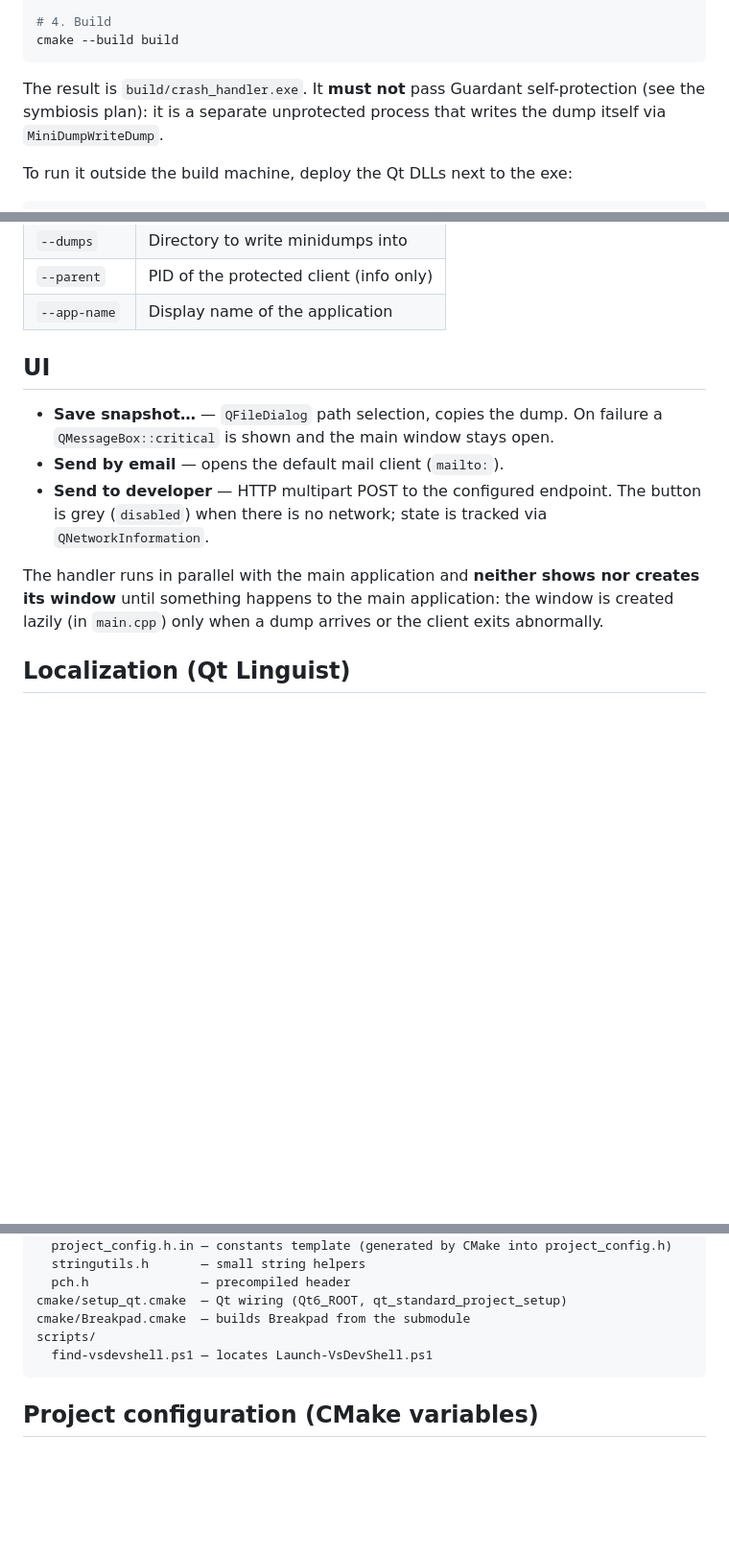
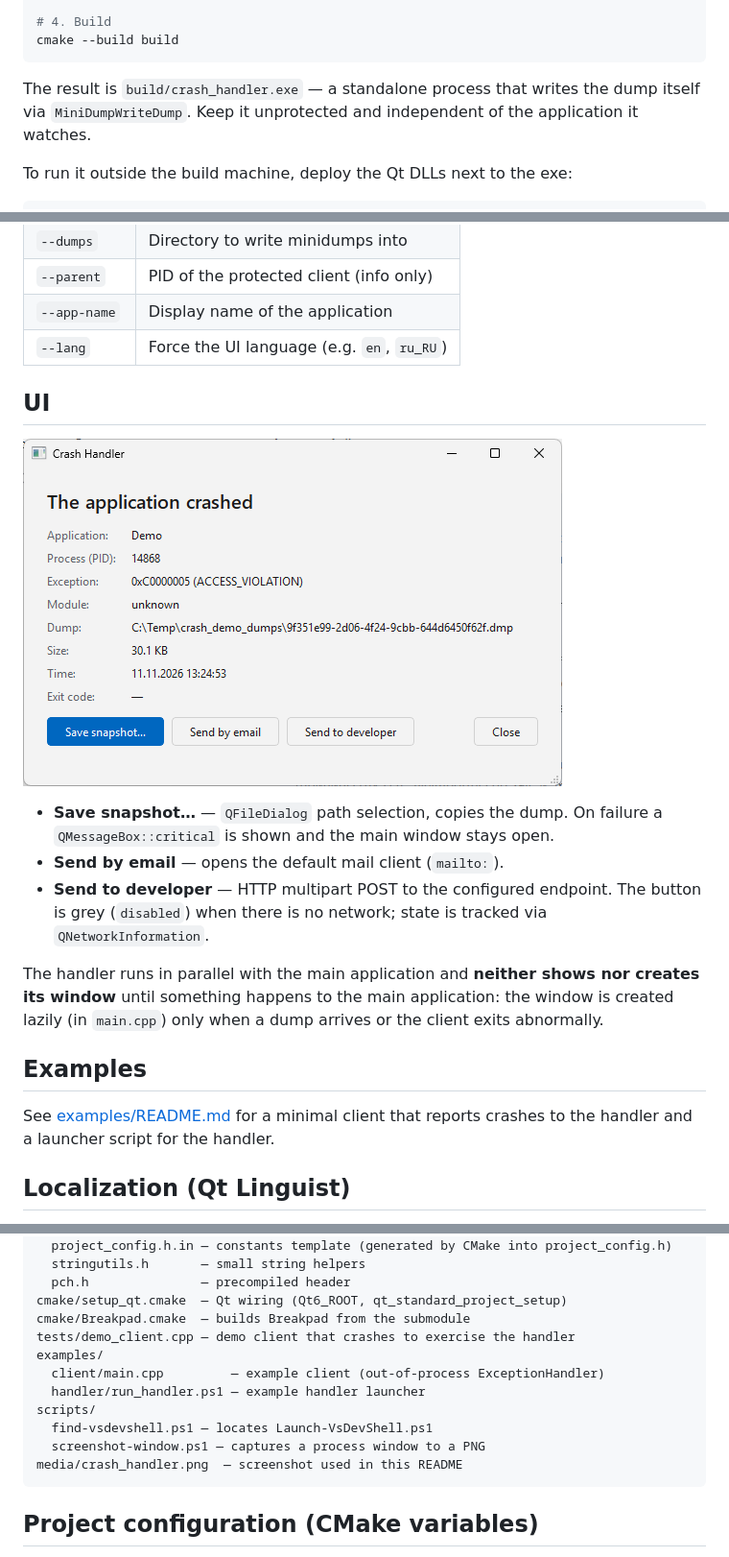
Before and after one commit to Andrey23525/breakpad-crash-handler, a Markdown page: README.md, 3 parts joined by grey strips. Shown at 96% size. Rendered like a GitHub page; pictures changed too: media/crash_handler.png (added); blank space fills up the shorter version.

Commit message:
screenshots, examples and tests

````diff
--- a/README.md
+++ b/README.md
@@ -29,9 +29,9 @@ cmake -S . -B build -G Ninja -DCMAKE_BUILD_TYPE=Release
 cmake --build build
 ```
 
-The result is `build/crash_handler.exe`. It **must not** pass Guardant
-self-protection (see the symbiosis plan): it is a separate unprotected process
-that writes the dump itself via `MiniDumpWriteDump`.
+The result is `build/crash_handler.exe` — a standalone process that writes the
+dump itself via `MiniDumpWriteDump`. Keep it unprotected and independent of the
+application it watches.
 
 To run it outside the build machine, deploy the Qt DLLs next to the exe:
 
@@ -57,8 +57,11 @@ Arguments:
 | `--dumps`   | Directory to write minidumps into        |
 | `--parent`  | PID of the protected client (info only)  |
 | `--app-name`| Display name of the application          |
+| `--lang`    | Force the UI language (e.g. `en`, `ru_RU`) |
 
 ## UI
+
+![Crash handler window](media/crash_handler.png)
 
 - **Save snapshot…** — `QFileDialog` path selection, copies the dump.
   On failure a `QMessageBox::critical` is shown and the main window stays open.
@@ -71,6 +74,11 @@ The handler runs in parallel with the main application and **neither shows nor
 creates its window** until something happens to the main application: the
 window is created lazily (in `main.cpp`) only when a dump arrives or the client
 exits abnormally.
+
+## Examples
+
+See [examples/README.md](examples/README.md) for a minimal client that reports
+crashes to the handler and a launcher script for the handler.
 
 ## Localization (Qt Linguist)
 
@@ -106,8 +114,14 @@ src/
   pch.h               — precompiled header
 cmake/setup_qt.cmake  — Qt wiring (Qt6_ROOT, qt_standard_project_setup)
 cmake/Breakpad.cmake  — builds Breakpad from the submodule
+tests/demo_client.cpp — demo client that crashes to exercise the handler
+examples/
+  client/main.cpp         — example client (out-of-process ExceptionHandler)
+  handler/run_handler.ps1 — example handler launcher
 scripts/
   find-vsdevshell.ps1 — locates Launch-VsDevShell.ps1
+  screenshot-window.ps1 — captures a process window to a PNG
+media/crash_handler.png  — screenshot used in this README
 ```
 
 ## Project configuration (CMake variables)
````
Also changed, not shown: examples/README.md (added, +35 -0 lines), 9 other files.
